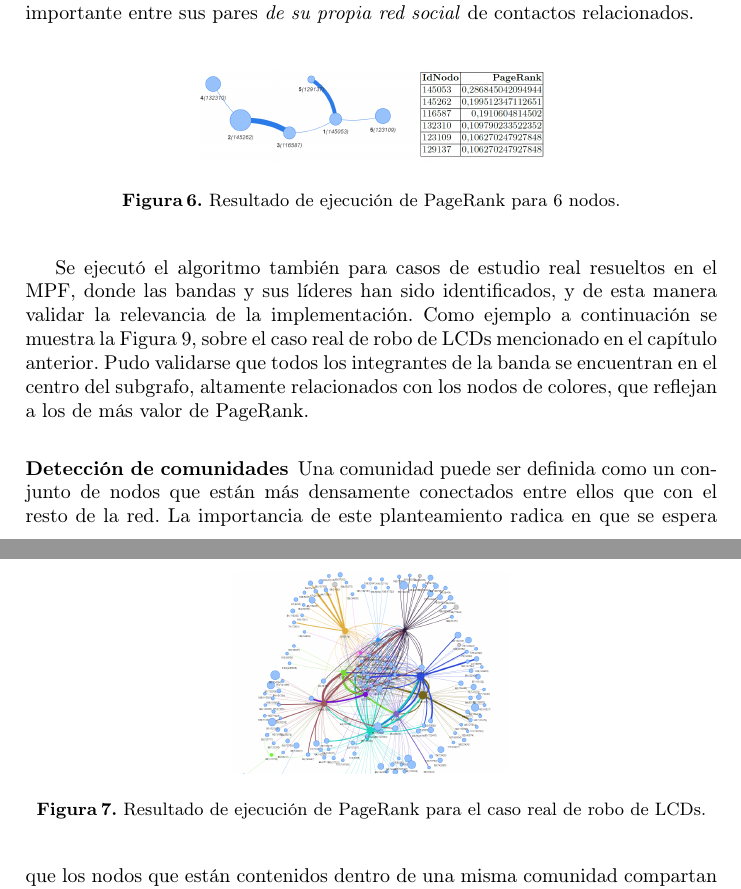
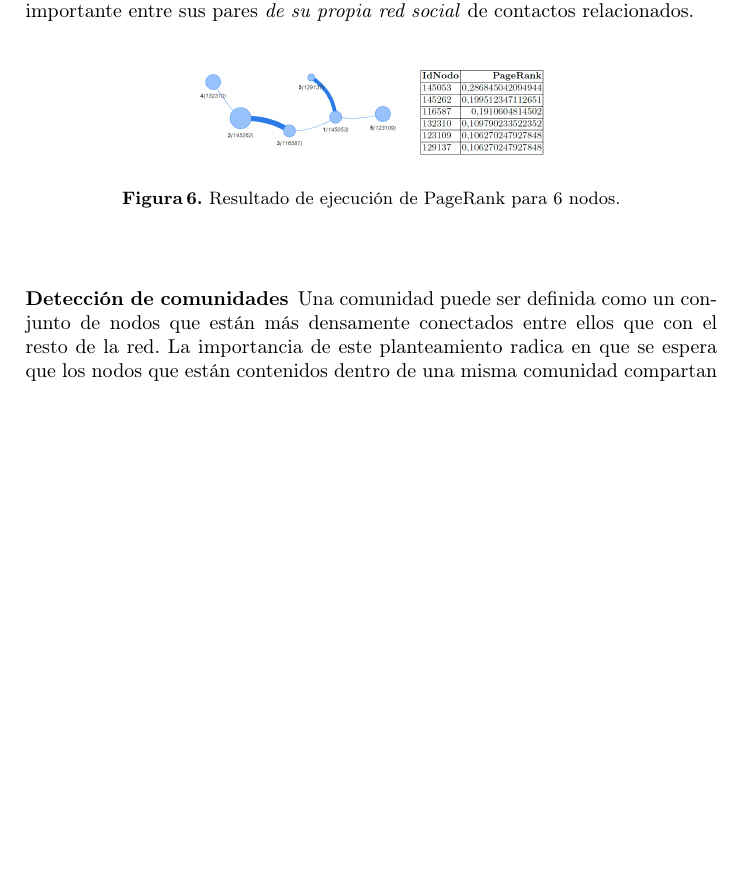
Before and after one commit to sebastianwahler/Paper-Journal-es-swahler, a LaTeX thesis (paper-swahler-journal-es.tex, which reads pageRank.tex): two parts of pages 14 and 15 of 23 before the commit and part of page 14 of 23 after it, the two joined at a grey line, cut so that both start at the same text, the shorter picture padded with empty space. Compiled offline with pdfLaTeX; a LaTeX package or settings file that is missing is left out.

Commit message:
Se acomodan imágenes y se quito duplicado

```diff
--- a/pageRank.tex
+++ b/pageRank.tex
@@ -93,14 +93,15 @@ Es interesante ver que éste individuo no es el que posee necesariamente la mayo
 \end{figure}
 %\vspace{-10pt}
 
-Se ejecutó el algoritmo también para casos de estudio real resueltos en el MPF, donde las bandas y sus líderes han sido identificados, y de esta manera validar la relevancia de la implementación. Como ejemplo a continuación se muestra la Figura \ref{fig:BandaLCDs1}, sobre el caso real de robo de LCDs mencionado en el capítulo anterior. Pudo validarse que todos los integrantes de la banda se encuentran en el centro del subgrafo, altamente relacionados con los nodos de colores, que reflejan a los de más valor de PageRank.
 
-\begin{figure}
-	\centering
-	\includegraphics[width=0.40\linewidth]{BandaLCDs1.png}
-	\caption{Resultado de ejecución de PageRank para el caso real de robo de LCDs.}
-	\label{fig:BandaLCDs1}
-\end{figure}
+%Se ejecutó el algoritmo también para casos de estudio real resueltos en el MPF, donde las bandas y sus líderes han sido identificados, y de esta manera validar la relevancia de la implementación. Como ejemplo a continuación se muestra la Figura \ref{fig:BandaLCDs1}, sobre el caso real de robo de LCDs mencionado en el capítulo anterior. Pudo validarse que todos los integrantes de la banda se encuentran en el centro del subgrafo, altamente relacionados con los nodos de colores, que reflejan a los de más valor de PageRank.
+
+%\begin{figure}
+%	\centering
+%	\includegraphics[width=0.40\linewidth]{BandaLCDs1.png}
+%	\caption{Resultado de ejecución de PageRank para el caso real de robo de LCDs.}
+%	\label{fig:BandaLCDs1}
+%\end{figure}
 
 
 %La visualización del grafo que combina información penal con la relevancia basada en la topología del grupo de pertenencia provee mayor asistencia a una identificación primaria de individuos de importancia.
```
Also changed, not shown: caso-real-ejemplo.tex (+2 -1 lines), detecciones-comunitarias.tex (+1 -0 lines), peso-nodos-enlaces.tex (+3 -3 lines), paper-swahler-journal-es.pdf, 3 other files.
